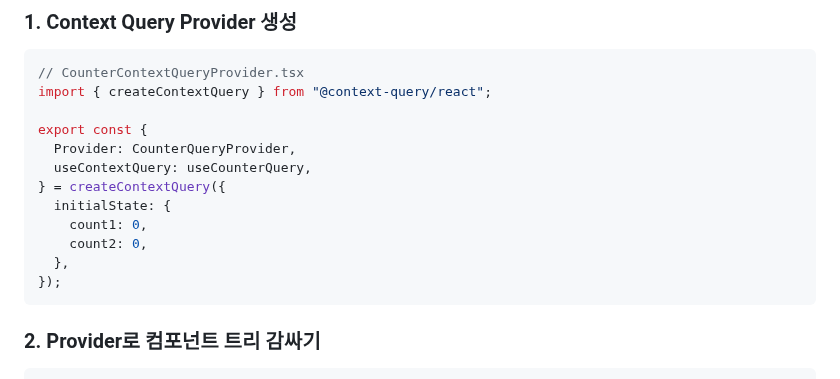
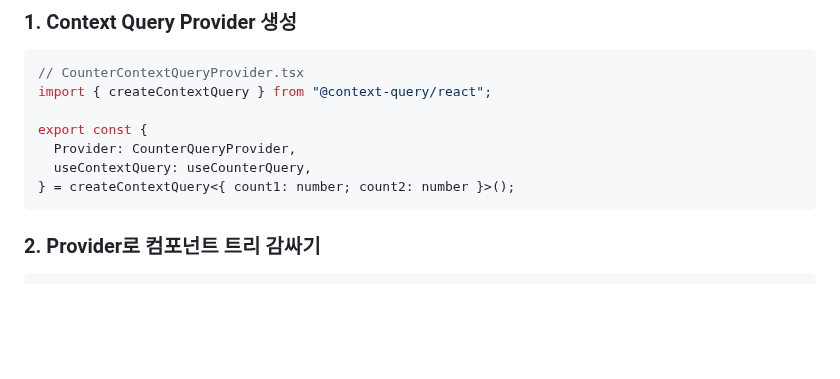
Before and after one commit to load28/context-query, a Markdown page: README.ko.md, the part around one of its changes. GitHub-like rendering; blank space fills up the shorter version.

Commit message:
chore: update readme.md

````diff
--- a/README.ko.md
+++ b/README.ko.md
@@ -70,12 +70,7 @@ import { createContextQuery } from "@context-query/react";
 export const {
   Provider: CounterQueryProvider,
   useContextQuery: useCounterQuery,
-} = createContextQuery({
-  initialState: {
-    count1: 0,
-    count2: 0,
-  },
-});
+} = createContextQuery<{ count1: number; count2: number }>();
 ```
 
 ### 2. Provider로 컴포넌트 트리 감싸기
````
Also changed, not shown: other parts of README.ko.md (+1 -1 lines), README.md (+2 -7 lines).
